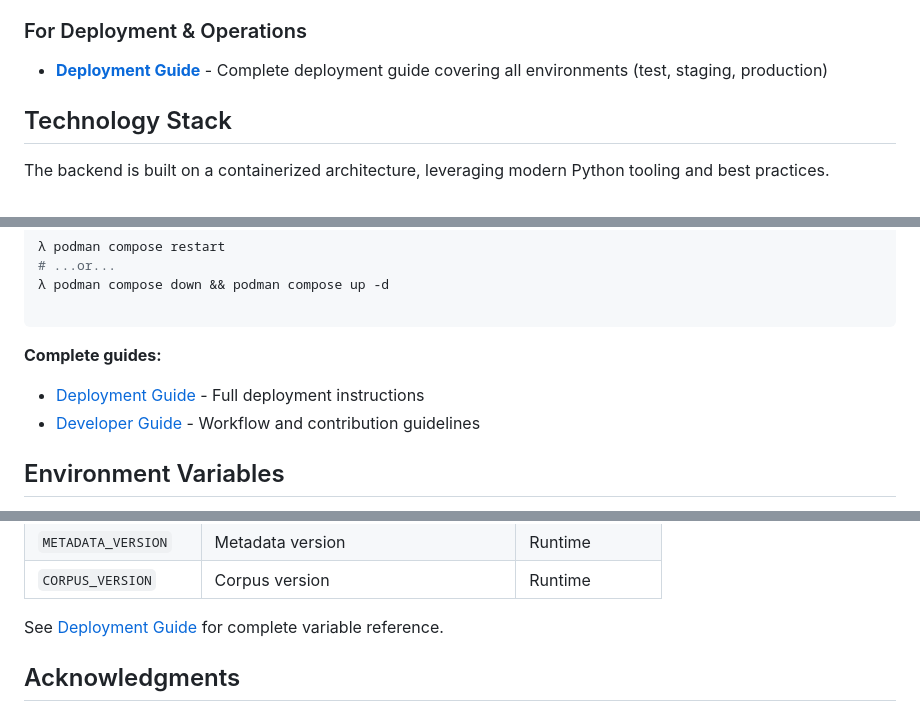
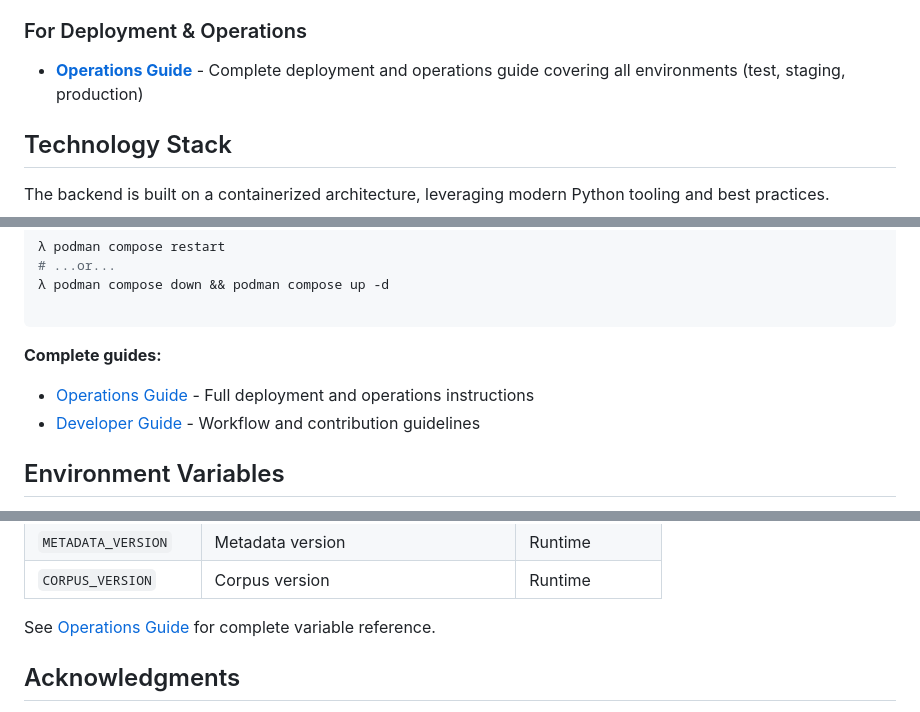
Before and after one commit to humlab-swedeb/swedeb-api, a Markdown page: README.md, 3 parts joined by grey strips. GitHub-like rendering.

Commit message:
docs: update references from DEPLOYMENT.md to OPERATIONS.md in README

````diff
--- a/README.md
+++ b/README.md
@@ -21,7 +21,7 @@ This repository contains the backend API for the Swedeb project. It is a Python
 - **[AI Coding Agent Instructions](.github/copilot-instructions.md)** - Essential guide for AI assistants working with this codebase
 
 ### For Deployment & Operations
-- **[Deployment Guide](docs/DEPLOYMENT.md)** - Complete deployment guide covering all environments (test, staging, production)
+- **[Operations Guide](docs/OPERATIONS.md)** - Complete deployment and operations guide covering all environments (test, staging, production)
 
 ## Technology Stack
 
@@ -245,7 +245,7 @@ The enter swedeb_staging (as above) and restart ontinaer
 ```
 
 **Complete guides:**
-- [Deployment Guide](docs/DEPLOYMENT.md) - Full deployment instructions
+- [Operations Guide](docs/OPERATIONS.md) - Full deployment and operations instructions
 - [Developer Guide](docs/DEVELOPER.md) - Workflow and contribution guidelines
 
 ## Environment Variables
@@ -262,7 +262,7 @@ Key environment variables for build and runtime configuration:
 | `METADATA_VERSION`   | Metadata version                      | Runtime         |
 | `CORPUS_VERSION`     | Corpus version                        | Runtime         |
 
-See [Deployment Guide](docs/DEPLOYMENT.md) for complete variable reference.
+See [Operations Guide](docs/OPERATIONS.md) for complete variable reference.
 
 ## Acknowledgments
 
````
